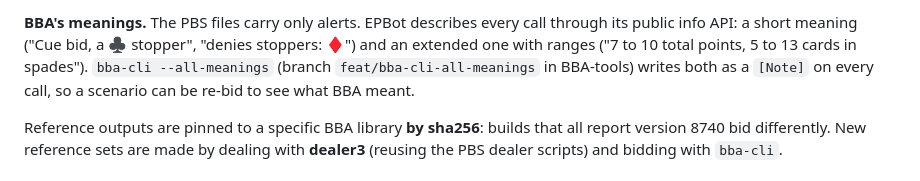
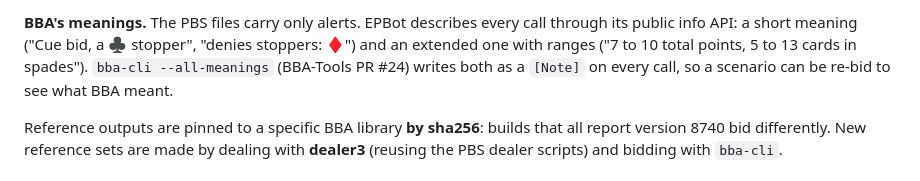
Before and after one commit to bridge-craftwork/rusty-bidding-bot, a Markdown page: docs/DESIGN.md, the part around the change. GitHub-like rendering.

Commit message:
DESIGN: bba-cli --all-meanings is BBA-Tools PR #24
Co-Authored-By: Claude Opus 5 (1M context) <noreply@anthropic.com>

```diff
--- a/docs/DESIGN.md
+++ b/docs/DESIGN.md
@@ -278,8 +278,7 @@ In `Practice-Bidding-Scenarios`:
 **BBA's meanings.** The PBS files carry only alerts. EPBot describes every
 call through its public info API: a short meaning ("Cue bid, a ♣ stopper",
 "denies stoppers: ♦") and an extended one with ranges ("7 to 10 total
-points, 5 to 13 cards in spades"). `bba-cli --all-meanings` (branch
-`feat/bba-cli-all-meanings` in BBA-tools) writes both as a `[Note]` on every
+points, 5 to 13 cards in spades"). `bba-cli --all-meanings` (BBA-Tools PR #24) writes both as a `[Note]` on every
 call, so a scenario can be re-bid to see what BBA meant.
 
 Reference outputs are pinned to a specific BBA library **by sha256**: builds
```
